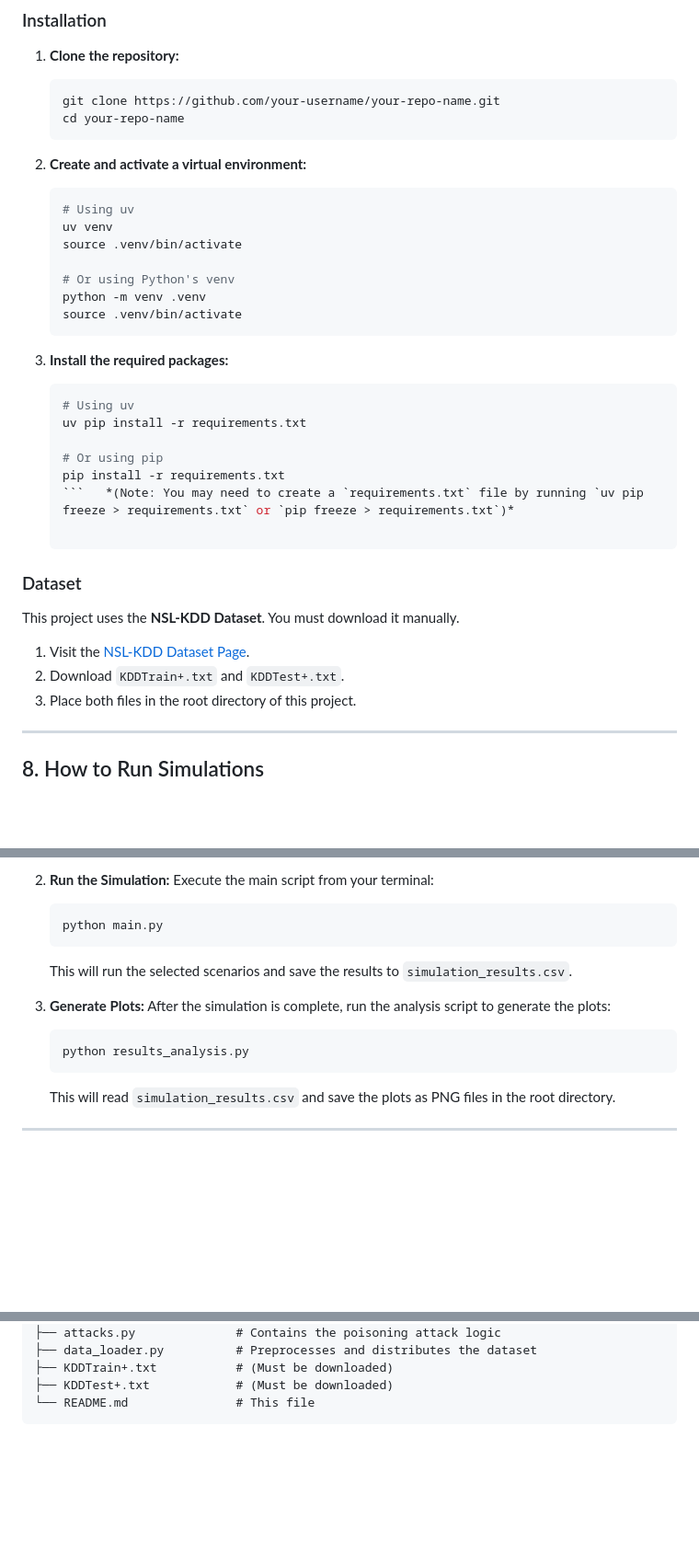
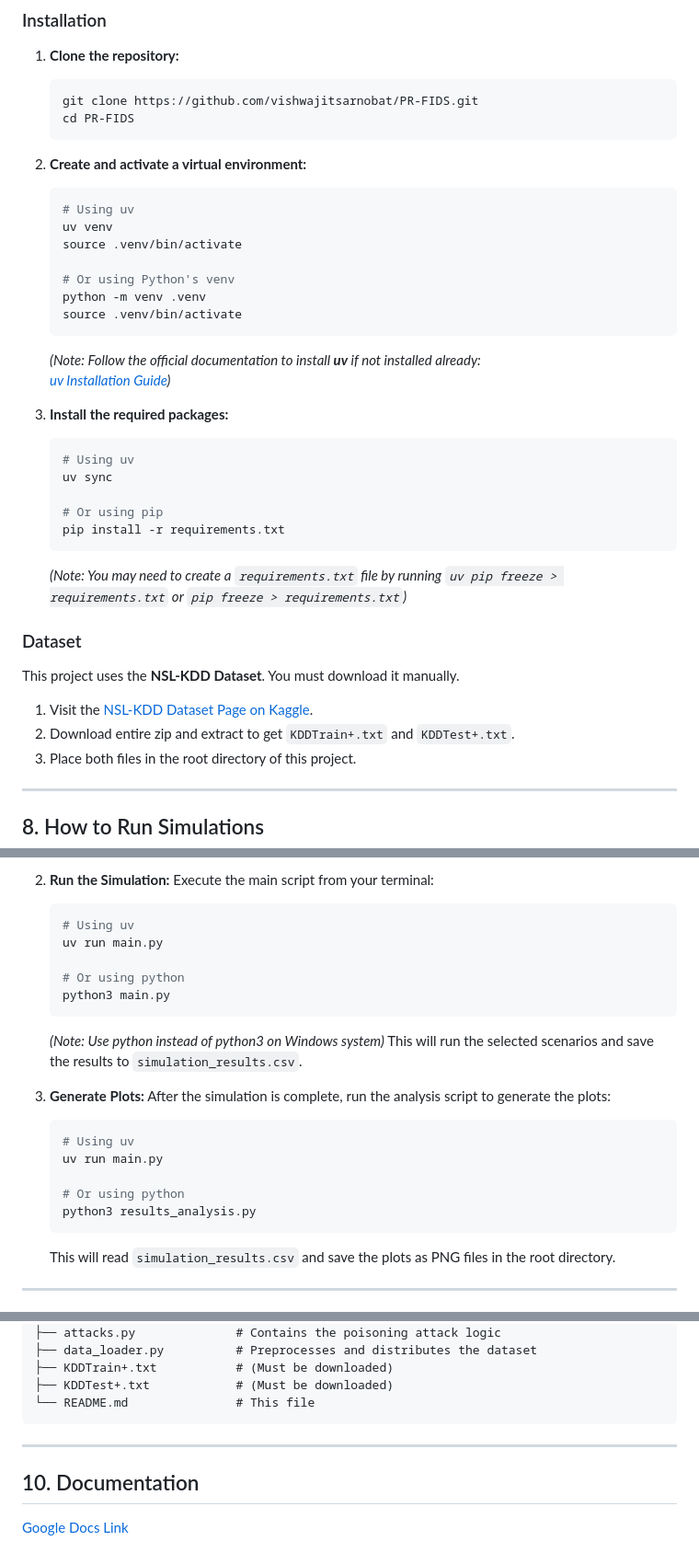
Before and after one commit to vishwajitsarnobat/PR-FIDS, a Markdown page: README.md, 3 parts joined by grey strips. Shown: that part at 92% size. Drawn GitHub-style; blank space fills up the shorter version.

Commit message:
Reviewed code, comments and updated Readme, added documentation link

````diff
--- a/README.md
+++ b/README.md
@@ -90,8 +90,8 @@ The project consists of a server, multiple clients, and a set of modules for han
 
 1. **Clone the repository:**
    ```bash
-   git clone https://github.com/your-username/your-repo-name.git
-   cd your-repo-name
+   git clone https://github.com/vishwajitsarnobat/PR-FIDS.git
+   cd PR-FIDS
    ```
 
 2. **Create and activate a virtual environment:**
@@ -104,21 +104,24 @@ The project consists of a server, multiple clients, and a set of modules for han
    python -m venv .venv
    source .venv/bin/activate
    ```
+   *(Note: Follow the official documentation to install **uv** if not installed already:
+    [uv Installation Guide](https://docs.astral.sh/uv/getting-started/installation/))*
 
 3. **Install the required packages:**
    ```bash
    # Using uv
-   uv pip install -r requirements.txt
+   uv sync
 
    # Or using pip
    pip install -r requirements.txt
-   ```   *(Note: You may need to create a `requirements.txt` file by running `uv pip freeze > requirements.txt` or `pip freeze > requirements.txt`)*
+   ```
+   *(Note: You may need to create a `requirements.txt` file by running `uv pip freeze > requirements.txt` or `pip freeze > requirements.txt`)*
 
 ### Dataset
 
 This project uses the **NSL-KDD Dataset**. You must download it manually.
-1. Visit the [NSL-KDD Dataset Page](https://www.unb.ca/cic/datasets/nsl-kdd.html).
-2. Download `KDDTrain+.txt` and `KDDTest+.txt`.
+1. Visit the [NSL-KDD Dataset Page on Kaggle](https://www.kaggle.com/datasets/hassan06/nslkdd).
+2. Download entire zip and extract to get `KDDTrain+.txt` and `KDDTest+.txt`.
 3. Place both files in the root directory of this project.
 
 ---
@@ -138,14 +141,23 @@ All simulations are controlled from `main.py`.
 2. **Run the Simulation:**
    Execute the main script from your terminal:
    ```bash
-   python main.py
+   # Using uv
+   uv run main.py
+
+   # Or using python
+   python3 main.py
    ```
+   *(Note: Use python instead of python3 on Windows system)*
    This will run the selected scenarios and save the results to `simulation_results.csv`.
 
 3. **Generate Plots:**
    After the simulation is complete, run the analysis script to generate the plots:
    ```bash
-   python results_analysis.py
+   # Using uv
+   uv run main.py
+
+   # Or using python
+   python3 results_analysis.py
    ```
    This will read `simulation_results.csv` and save the plots as PNG files in the root directory.
 
@@ -167,3 +179,8 @@ All simulations are controlled from `main.py`.
 ├── KDDTest+.txt            # (Must be downloaded)
 └── README.md               # This file
 ```
+---
+
+## 10. Documentation
+
+[Google Docs Link](https://docs.google.com/document/d/1iCbQGVKUGMK30eZ7k4ftov1jacxLfs7PTE505NhOsCA/edit?usp=sharing)
````
